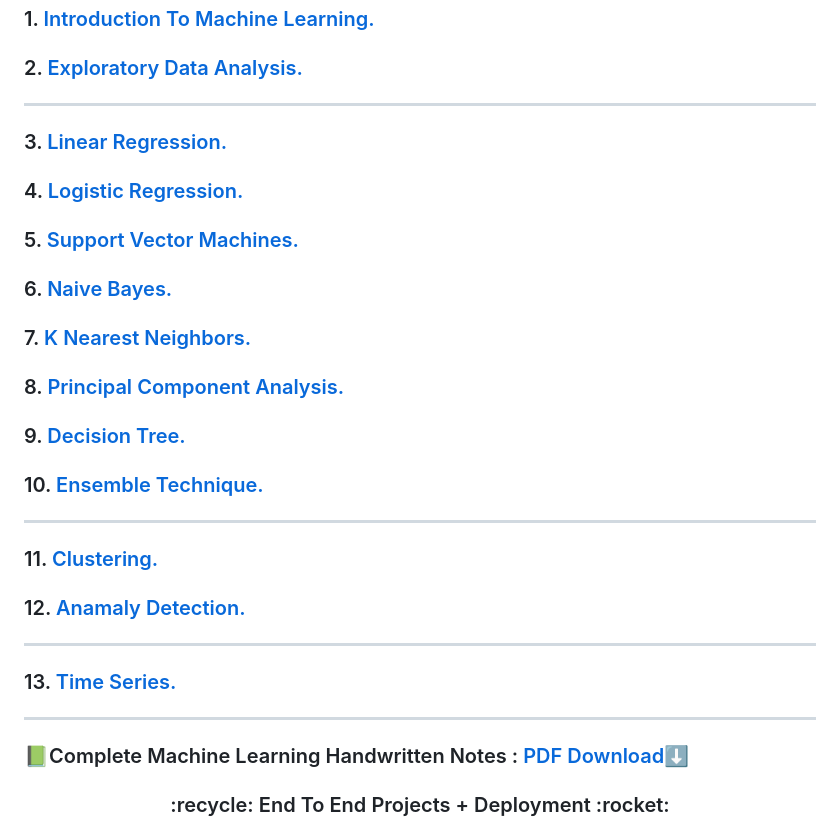
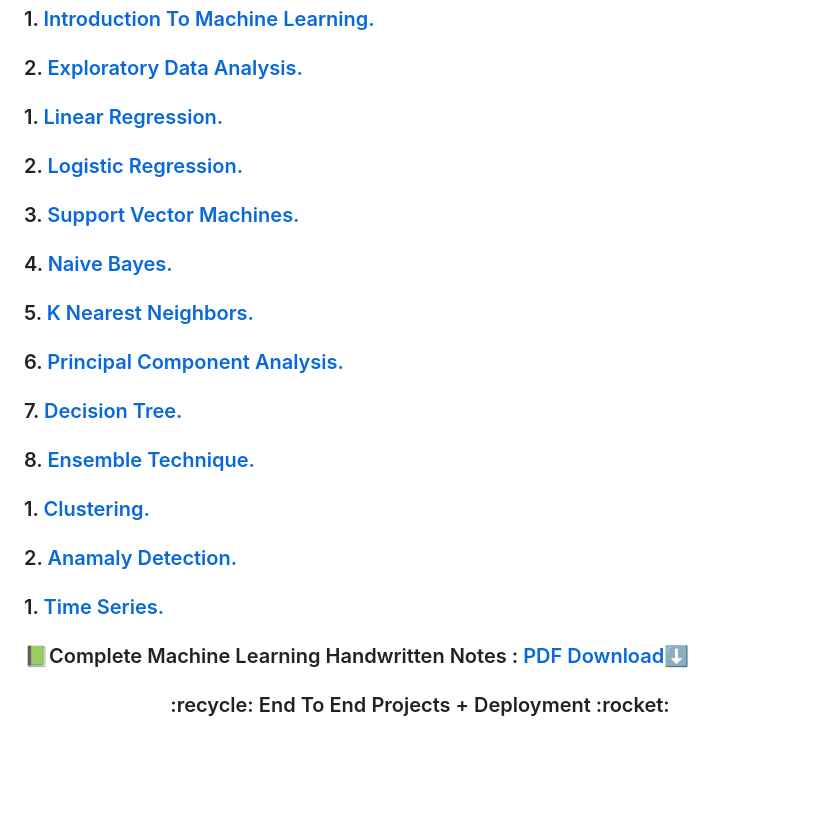
Before and after one commit to DarshanRokkad/Data_Science, a Markdown page: README.md, the part around the change. Rendered like a GitHub page; blank space fills up the shorter version.

```diff
--- a/README.md
+++ b/README.md
@@ -45,21 +45,17 @@
 
 ### 1. [Introduction To Machine Learning.](https://github.com/DarshanRokkad/Data_Science/tree/master/04_Machine_Learning/Week_13_Machine_Learning_Part_1)
 ### 2. [Exploratory Data Analysis.](https://github.com/DarshanRokkad/Data_Science/tree/master/04_Machine_Learning/Week_14_Exploratory_Data_Analysis)
----
-### 3. [Linear Regression.](https://github.com/DarshanRokkad/Data_Science/tree/master/04_Machine_Learning/Week_15_Linear_and_Logistic_Regression)
-### 4. [Logistic Regression.](https://github.com/DarshanRokkad/Data_Science/tree/master/04_Machine_Learning/Week_15_Linear_and_Logistic_Regression)
-### 5. [Support Vector Machines.](https://github.com/DarshanRokkad/Data_Science/tree/master/04_Machine_Learning/Week_16_Descision_Trees_and_Support_Vector_Machines)
-### 6. [Naive Bayes.](https://github.com/DarshanRokkad/Data_Science/tree/master/04_Machine_Learning/Week_17_Naive_Bayes_and_Ensemble_Technique)
-### 7. [K Nearest Neighbors.](https://github.com/DarshanRokkad/Data_Science/tree/master/04_Machine_Learning/Week_18_KNN_and_PCA)
-### 8. [Principal Component Analysis.](https://github.com/DarshanRokkad/Data_Science/tree/master/04_Machine_Learning/Week_18_KNN_and_PCA)
-### 9. [Decision Tree.](https://github.com/DarshanRokkad/Data_Science/tree/master/04_Machine_Learning/Week_16_Descision_Trees_and_Support_Vector_Machines)
-### 10. [Ensemble Technique.](https://github.com/DarshanRokkad/Data_Science/tree/master/04_Machine_Learning/Week_17_Naive_Bayes_and_Ensemble_Technique)
----
-### 11. [Clustering.](https://github.com/DarshanRokkad/Data_Science/tree/master/04_Machine_Learning/Week_19_Clustering)
-### 12. [Anamaly Detection.](https://github.com/DarshanRokkad/Data_Science/tree/master/04_Machine_Learning/Week_20_Anomaly_Detection_and_Time_Series)
----
-### 13. [Time Series.](https://github.com/DarshanRokkad/Data_Science/tree/master/04_Machine_Learning/Week_20_Anomaly_Detection_and_Time_Series)
----
+### 1. [Linear Regression.](https://github.com/DarshanRokkad/Data_Science/tree/master/04_Machine_Learning/Week_15_Linear_and_Logistic_Regression)
+### 2. [Logistic Regression.](https://github.com/DarshanRokkad/Data_Science/tree/master/04_Machine_Learning/Week_15_Linear_and_Logistic_Regression)
+### 3. [Support Vector Machines.](https://github.com/DarshanRokkad/Data_Science/tree/master/04_Machine_Learning/Week_16_Descision_Trees_and_Support_Vector_Machines)
+### 4. [Naive Bayes.](https://github.com/DarshanRokkad/Data_Science/tree/master/04_Machine_Learning/Week_17_Naive_Bayes_and_Ensemble_Technique)
+### 5. [K Nearest Neighbors.](https://github.com/DarshanRokkad/Data_Science/tree/master/04_Machine_Learning/Week_18_KNN_and_PCA)
+### 6. [Principal Component Analysis.](https://github.com/DarshanRokkad/Data_Science/tree/master/04_Machine_Learning/Week_18_KNN_and_PCA)
+### 7. [Decision Tree.](https://github.com/DarshanRokkad/Data_Science/tree/master/04_Machine_Learning/Week_16_Descision_Trees_and_Support_Vector_Machines)
+### 8. [Ensemble Technique.](https://github.com/DarshanRokkad/Data_Science/tree/master/04_Machine_Learning/Week_17_Naive_Bayes_and_Ensemble_Technique)
+### 1. [Clustering.](https://github.com/DarshanRokkad/Data_Science/tree/master/04_Machine_Learning/Week_19_Clustering)
+### 2. [Anamaly Detection.](https://github.com/DarshanRokkad/Data_Science/tree/master/04_Machine_Learning/Week_20_Anomaly_Detection_and_Time_Series)
+### 1. [Time Series.](https://github.com/DarshanRokkad/Data_Science/tree/master/04_Machine_Learning/Week_20_Anomaly_Detection_and_Time_Series)
 ### :green_book:Complete Machine Learning Handwritten Notes : [PDF Download⬇️](https://drive.google.com/file/d/1taSlHcjhD1hsDonlkH-NXkSfZTZVhAeq/view?usp=sharing)
 
 <h3 align="center">
```
